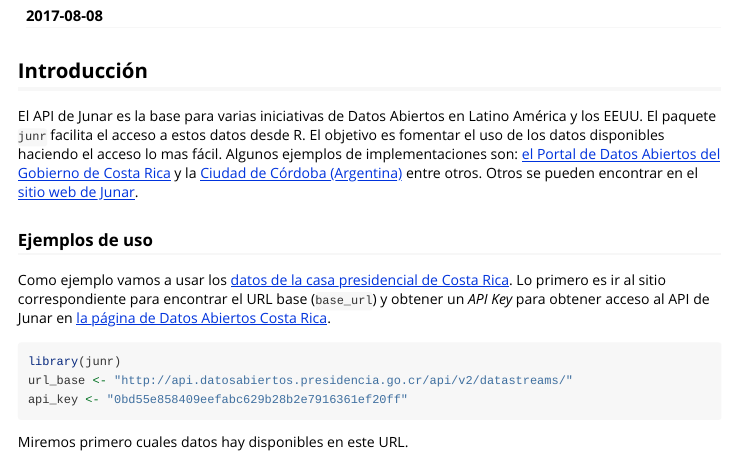
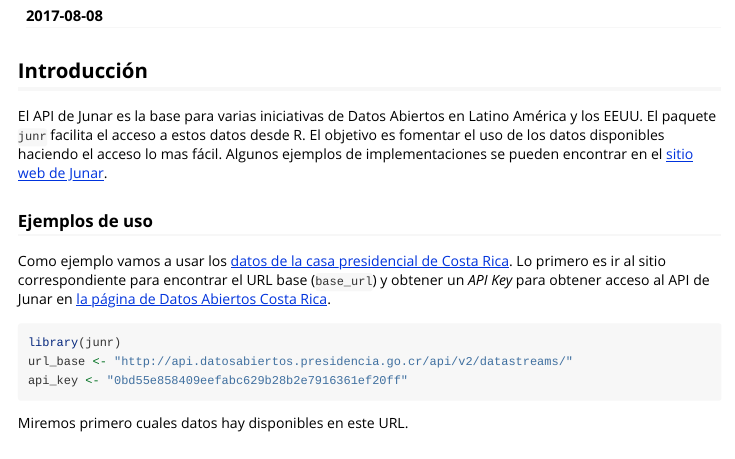
Before and after one commit to kchacon120593/junr, an R Markdown document (vignettes/acceder-junar-api.Rmd): the page in a window 1100 px wide, from 150 px down. Rendered offline with R 4.5, knitr and Pandoc, with nearby package versions; some code elsewhere in the file could not run offline.

Commit message:
Removed URL's that no longer resolve from documentation

```diff
--- a/vignettes/acceder-junar-api.Rmd
+++ b/vignettes/acceder-junar-api.Rmd
@@ -14,11 +14,8 @@
 El API de Junar es la base para varias iniciativas de Datos Abiertos en Latino
 América y los EEUU.  El paquete `junr` facilita el acceso a estos datos desde R.
 El objetivo es fomentar el uso de los datos disponibles haciendo el acceso lo
-mas fácil. Algunos ejemplos de implementaciones son: [el Portal de Datos
-Abiertos del Gobierno de Costa
-Rica](http://datosabiertos.presidencia.go.cr/home) y la [Ciudad
-de Córdoba (Argentina)](http://cdcordoba.opendata.junar.com/home/?lang=en)
-entre otros. Otros se pueden encontrar en el [sitio web de Junar](http://junar.com/).
+mas fácil. Algunos ejemplos de implementaciones se pueden encontrar en el
+[sitio web de Junar](http://www.junar.com/).
 
 ### Ejemplos de uso
 Como ejemplo vamos a usar los [datos de la casa presidencial de Costa
```
Also changed, not shown: vignettes/access-junar-api.Rmd (+1 -3 lines), README.md, revdep/.cache.rds (added), 1 other file.
